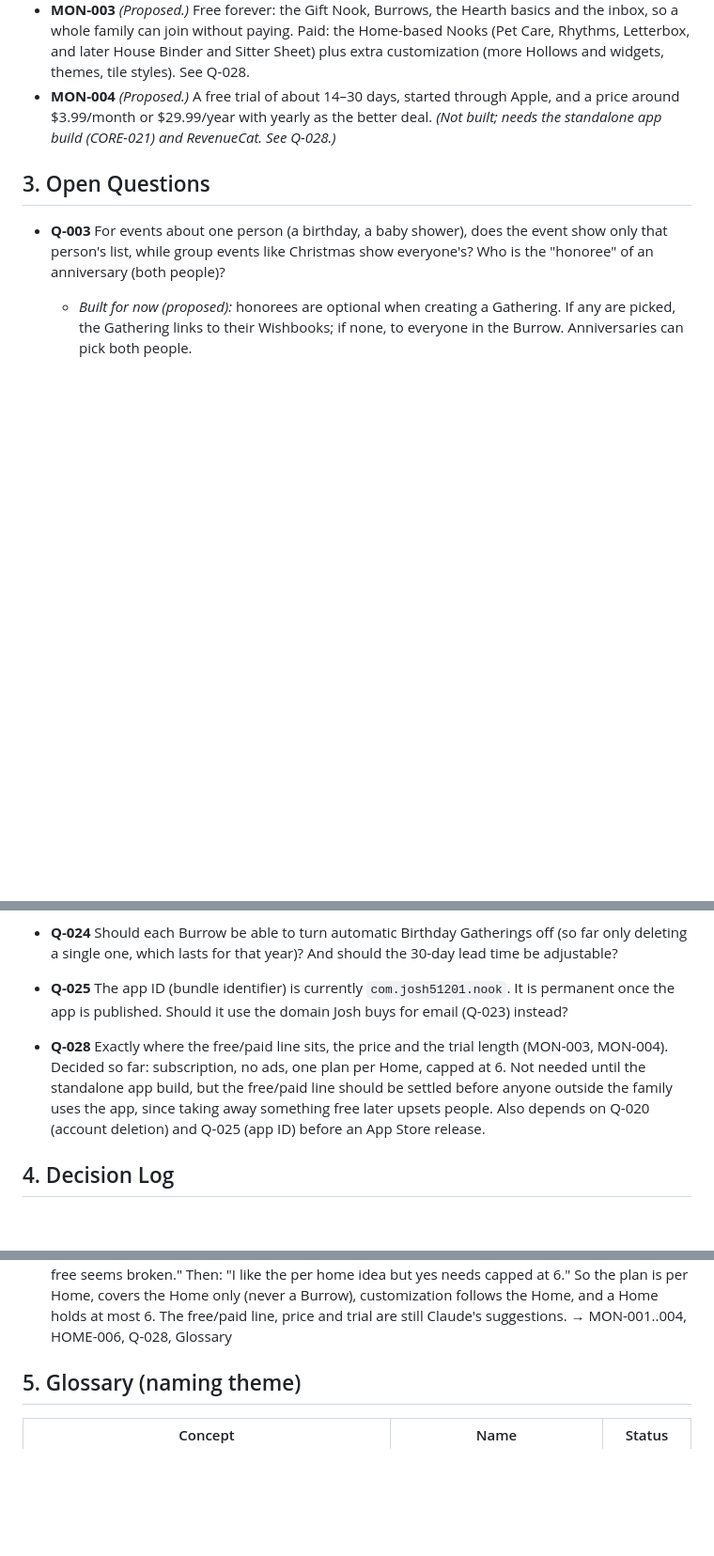
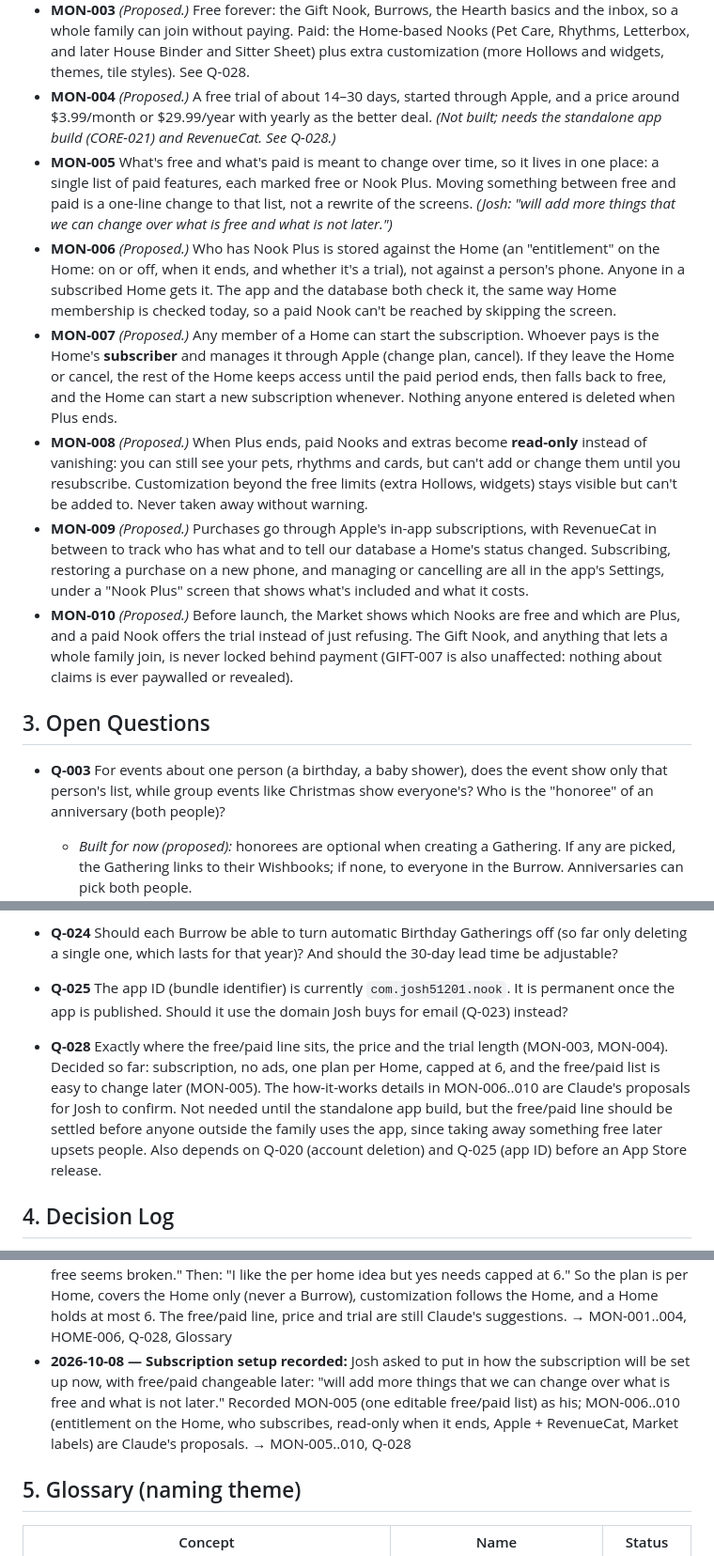
Before and after one commit to Josh51201/nook, a Markdown page: docs/NOOK_REQUIREMENTS.md, 3 parts joined by grey strips. Shown at 94% size. GitHub-like rendering; blank space fills up the shorter version.

Commit message:
Spec: how the Nook Plus subscription is set up (MON-005..010)
Co-Authored-By: Claude Sonnet 5.5 <noreply@anthropic.com>

```diff
--- a/docs/NOOK_REQUIREMENTS.md
+++ b/docs/NOOK_REQUIREMENTS.md
@@ -149,6 +149,12 @@ _Last updated: 2026-10-08 (rev 38)_
 - **MON-002** A subscription belongs to a **Home** and covers everyone in it, up to the Home's cap of 6 (HOME-006). It never covers a Burrow, so joining someone's Burrow unlocks nothing paid. The paid customization follows the Home too, not the person. _(Josh: "I like the per home idea but yes needs capped at 6".)_
 - **MON-003** _(Proposed.)_ Free forever: the Gift Nook, Burrows, the Hearth basics and the inbox, so a whole family can join without paying. Paid: the Home-based Nooks (Pet Care, Rhythms, Letterbox, and later House Binder and Sitter Sheet) plus extra customization (more Hollows and widgets, themes, tile styles). See Q-028.
 - **MON-004** _(Proposed.)_ A free trial of about 14–30 days, started through Apple, and a price around $3.99/month or $29.99/year with yearly as the better deal. _(Not built; needs the standalone app build (CORE-021) and RevenueCat. See Q-028.)_
+- **MON-005** What's free and what's paid is meant to change over time, so it lives in one place: a single list of paid features, each marked free or Nook Plus. Moving something between free and paid is a one-line change to that list, not a rewrite of the screens. _(Josh: "will add more things that we can change over what is free and what is not later.")_
+- **MON-006** _(Proposed.)_ Who has Nook Plus is stored against the Home (an "entitlement" on the Home: on or off, when it ends, and whether it's a trial), not against a person's phone. Anyone in a subscribed Home gets it. The app and the database both check it, the same way Home membership is checked today, so a paid Nook can't be reached by skipping the screen.
+- **MON-007** _(Proposed.)_ Any member of a Home can start the subscription. Whoever pays is the Home's **subscriber** and manages it through Apple (change plan, cancel). If they leave the Home or cancel, the rest of the Home keeps access until the paid period ends, then falls back to free, and the Home can start a new subscription whenever. Nothing anyone entered is deleted when Plus ends.
+- **MON-008** _(Proposed.)_ When Plus ends, paid Nooks and extras become **read-only** instead of vanishing: you can still see your pets, rhythms and cards, but can't add or change them until you resubscribe. Customization beyond the free limits (extra Hollows, widgets) stays visible but can't be added to. Never taken away without warning.
+- **MON-009** _(Proposed.)_ Purchases go through Apple's in-app subscriptions, with RevenueCat in between to track who has what and to tell our database a Home's status changed. Subscribing, restoring a purchase on a new phone, and managing or cancelling are all in the app's Settings, under a "Nook Plus" screen that shows what's included and what it costs.
+- **MON-010** _(Proposed.)_ Before launch, the Market shows which Nooks are free and which are Plus, and a paid Nook offers the trial instead of just refusing. The Gift Nook, and anything that lets a whole family join, is never locked behind payment (GIFT-007 is also unaffected: nothing about claims is ever paywalled or revealed).
 
 ## 3. Open Questions
 - **Q-003** For events about one person (a birthday, a baby shower), does the event show only that person's list, while group events like Christmas show everyone's? Who is the "honoree" of an anniversary (both people)?
@@ -162,7 +168,7 @@ _Last updated: 2026-10-08 (rev 38)_
 - **Q-024** Should each Burrow be able to turn automatic Birthday Gatherings off (so far only deleting a single one, which lasts for that year)? And should the 30-day lead time be adjustable?
 - **Q-025** The app ID (bundle identifier) is currently `com.josh51201.nook`. It is permanent once the app is published. Should it use the domain Josh buys for email (Q-023) instead?
 
-- **Q-028** Exactly where the free/paid line sits, the price and the trial length (MON-003, MON-004). Decided so far: subscription, no ads, one plan per Home, capped at 6. Not needed until the standalone app build, but the free/paid line should be settled before anyone outside the family uses the app, since taking away something free later upsets people. Also depends on Q-020 (account deletion) and Q-025 (app ID) before an App Store release.
+- **Q-028** Exactly where the free/paid line sits, the price and the trial length (MON-003, MON-004). Decided so far: subscription, no ads, one plan per Home, capped at 6, and the free/paid list is easy to change later (MON-005). The how-it-works details in MON-006..010 are Claude's proposals for Josh to confirm. Not needed until the standalone app build, but the free/paid line should be settled before anyone outside the family uses the app, since taking away something free later upsets people. Also depends on Q-020 (account deletion) and Q-025 (app ID) before an App Store release.
 
 ## 4. Decision Log
 - **2026-10-06 — Q-001 answered:** A person can be in several families. Their list is created outside any family and shows in all of them, with claims visible to all families except the list owner. → GIFT-011, GIFT-012, GIFT-013
@@ -215,6 +221,7 @@ _Last updated: 2026-10-08 (rev 38)_
 - **2026-10-08 — Pet Care Nook:** Josh picked Pet Care next. Sharing: Home plus helpers. Tracks: feeding check-offs, vet/vaccines/meds, walks and potty/litter, and a pet profile with records. Feeding: set meals per pet. Nudges: meal not fed yet, vet and vaccine due dates, and fed notices. → PET-001..007
 - **2026-10-08 — Rhythms Nook:** Yearly Rhythms is next ("Yes I agree"). Josh picked: the name Rhythms Nook; a starter list to pick from; an optional owner per chore; and all four reminders (heads-up, due day, overdue, someone did it), but "they should all be optional and a toggle in the individual nook settings." → RHY-001..008, Glossary, section 7
 - **2026-10-08 — Subscription:** Josh wants App Store revenue without ads, so a subscription. On one person covering a Home: "if you add in a whole burrow of 20+ people who get everything for free seems broken." Then: "I like the per home idea but yes needs capped at 6." So the plan is per Home, covers the Home only (never a Burrow), customization follows the Home, and a Home holds at most 6. The free/paid line, price and trial are still Claude's suggestions. → MON-001..004, HOME-006, Q-028, Glossary
+- **2026-10-08 — Subscription setup recorded:** Josh asked to put in how the subscription will be set up now, with free/paid changeable later: "will add more things that we can change over what is free and what is not later." Recorded MON-005 (one editable free/paid list) as his; MON-006..010 (entitlement on the Home, who subscribes, read-only when it ends, Apple + RevenueCat, Market labels) are Claude's proposals. → MON-005..010, Q-028
 
 ## 5. Glossary (naming theme)
 | Concept | Name | Status |
```
